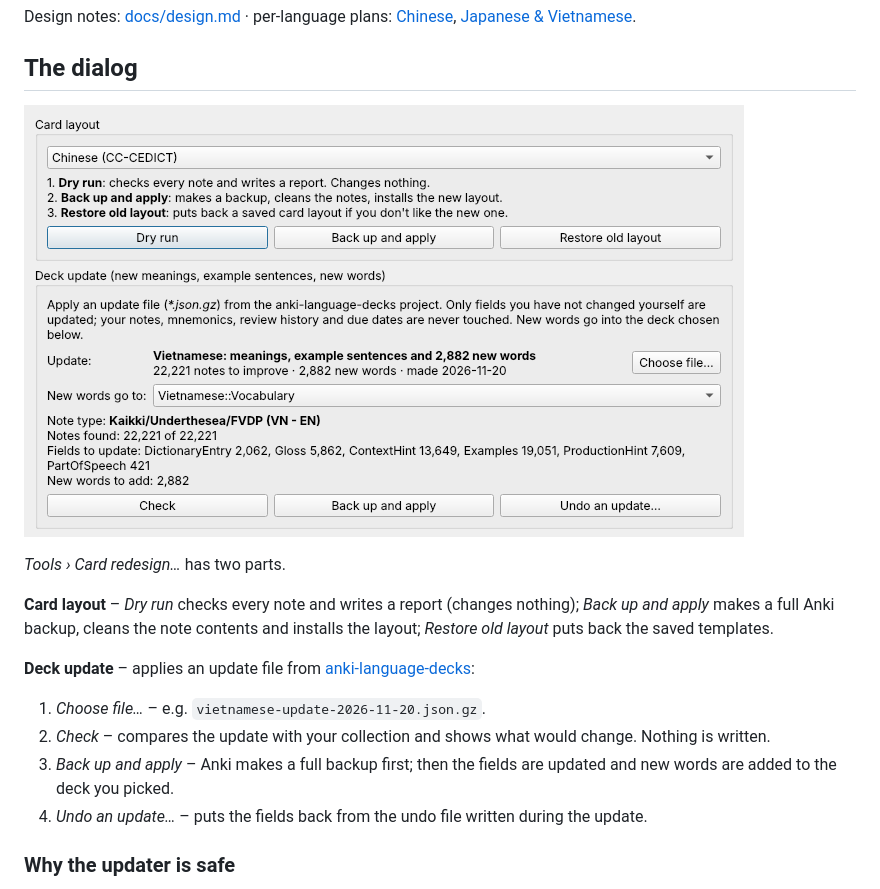
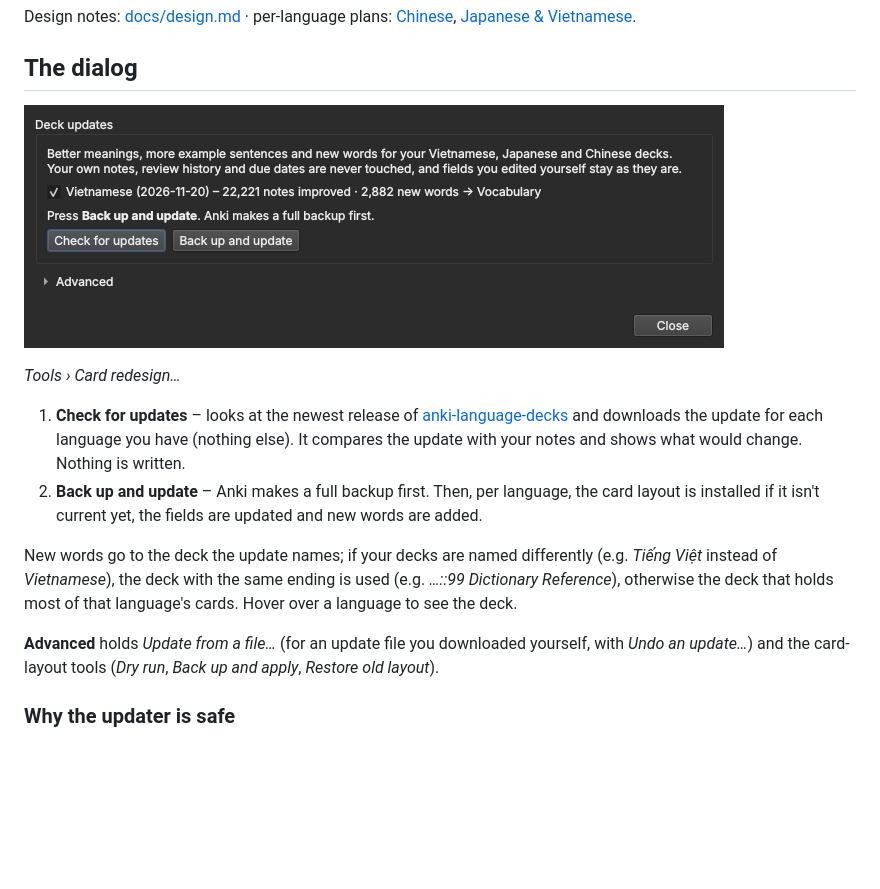
Before and after one commit to 0Duc0/anki-card-redesign, a Markdown page: README.md, the part around the change. GitHub-like rendering; pictures changed too: docs/screenshots/dialog.png; blank space fills up the shorter version.

```diff
--- a/README.md
+++ b/README.md
@@ -26,20 +26,21 @@ Design notes: [docs/design.md](docs/design.md) · per-language plans: [Chinese](
 
 ![Card redesign dialog](docs/screenshots/dialog.png)
 
-*Tools › Card redesign…* has two parts.
+*Tools › Card redesign…*
 
-**Card layout** – *Dry run* checks every note and writes a report (changes nothing); *Back up and apply* makes
-a full Anki backup, cleans the note contents and installs the layout; *Restore old layout* puts back the saved
-templates.
+1. **Check for updates** – looks at the newest release of
+   [anki-language-decks](https://github.com/0Duc0/anki-language-decks/releases/latest) and downloads the
+   update for each language you have (nothing else). It compares the update with your notes and shows what
+   would change. Nothing is written.
+2. **Back up and update** – Anki makes a full backup first. Then, per language, the card layout is installed
+   if it isn't current yet, the fields are updated and new words are added.
 
-**Deck update** – applies an update file from
-[anki-language-decks](https://github.com/0Duc0/anki-language-decks/releases):
+New words go to the deck the update names; if your decks are named differently (e.g. *Tiếng Việt* instead of
+*Vietnamese*), the deck with the same ending is used (e.g. *…::99 Dictionary Reference*), otherwise the deck
+that holds most of that language's cards. Hover over a language to see the deck.
 
-1. *Choose file…* – e.g. `vietnamese-update-2026-11-20.json.gz`.
-2. *Check* – compares the update with your collection and shows what would change. Nothing is written.
-3. *Back up and apply* – Anki makes a full backup first; then the fields are updated and new words are added to
-   the deck you picked.
-4. *Undo an update…* – puts the fields back from the undo file written during the update.
+**Advanced** holds *Update from a file…* (for an update file you downloaded yourself, with *Undo an update…*)
+and the card-layout tools (*Dry run*, *Back up and apply*, *Restore old layout*).
 
 ### Why the updater is safe
 
```
Also changed, not shown: 5 other files.
